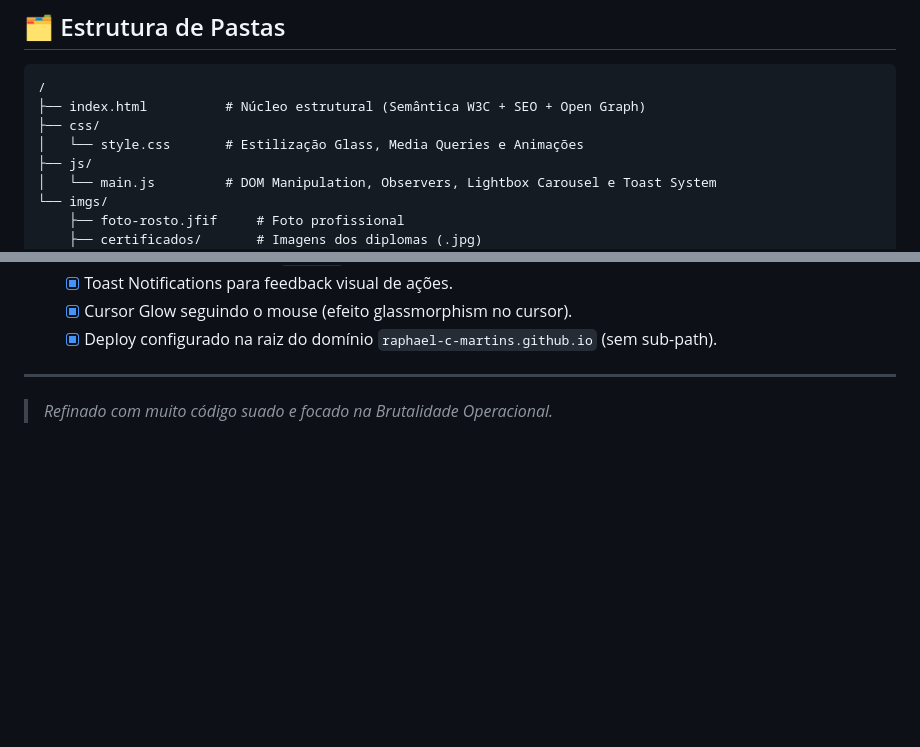
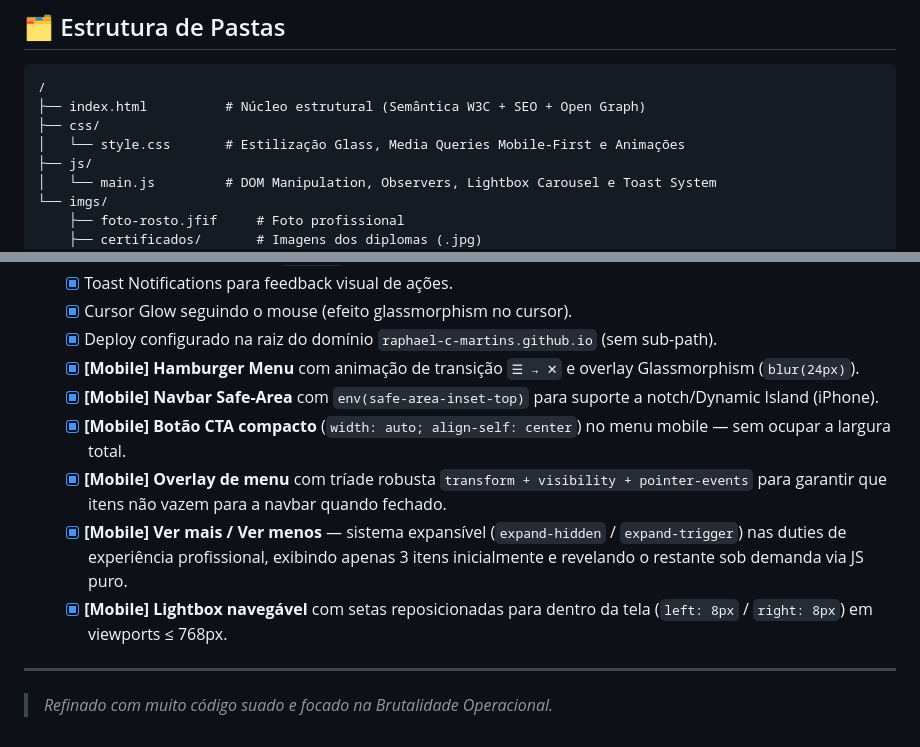
Before and after one commit to raphael-c-martins/raphael-c-martins.github.io, a Markdown page: README.md, 2 parts joined by grey strips. Drawn GitHub-style; blank space fills up the shorter version.

Commit message:
README e HISTORICO

```diff
--- a/README.md
+++ b/README.md
@@ -40,7 +40,7 @@ O portfólio está calibrado para comunicar com clareza e honestidade o perfil r
 /
 ├── index.html          # Núcleo estrutural (Semântica W3C + SEO + Open Graph)
 ├── css/
-│   └── style.css       # Estilização Glass, Media Queries e Animações
+│   └── style.css       # Estilização Glass, Media Queries Mobile-First e Animações
 ├── js/
 │   └── main.js         # DOM Manipulation, Observers, Lightbox Carousel e Toast System
 └── imgs/
@@ -63,6 +63,12 @@ O portfólio está calibrado para comunicar com clareza e honestidade o perfil r
   - [x] Toast Notifications para feedback visual de ações.
   - [x] Cursor Glow seguindo o mouse (efeito glassmorphism no cursor).
   - [x] Deploy configurado na raiz do domínio `raphael-c-martins.github.io` (sem sub-path).
+  - [x] **[Mobile] Hamburger Menu** com animação de transição `☰ → ✕` e overlay Glassmorphism (`blur(24px)`).
+  - [x] **[Mobile] Navbar Safe-Area** com `env(safe-area-inset-top)` para suporte a notch/Dynamic Island (iPhone).
+  - [x] **[Mobile] Botão CTA compacto** (`width: auto; align-self: center`) no menu mobile — sem ocupar a largura total.
+  - [x] **[Mobile] Overlay de menu** com tríade robusta `transform + visibility + pointer-events` para garantir que itens não vazem para a navbar quando fechado.
+  - [x] **[Mobile] Ver mais / Ver menos** — sistema expansível (`expand-hidden` / `expand-trigger`) nas duties de experiência profissional, exibindo apenas 3 itens inicialmente e revelando o restante sob demanda via JS puro.
+  - [x] **[Mobile] Lightbox navegável** com setas reposicionadas para dentro da tela (`left: 8px` / `right: 8px`) em viewports ≤ 768px.
 
 ---
 > *Refinado com muito código suado e focado na Brutalidade Operacional.*
```
Also changed, not shown: HISTORICO.md (+10 -0 lines).
